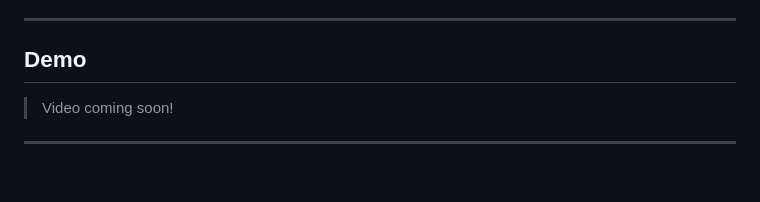
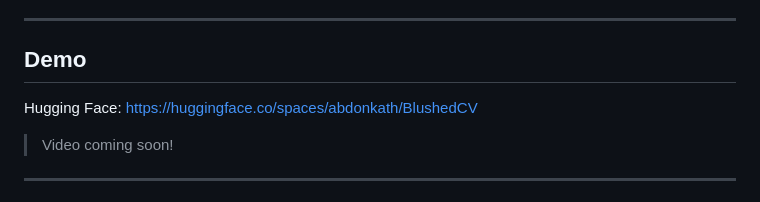
Before and after one commit to subxxh/Doremi-Virtual-Makeup, a Markdown page: README.md, the part around the change. GitHub-like rendering; blank space fills up the shorter version.

```diff
--- a/README.md
+++ b/README.md
@@ -16,6 +16,7 @@ A real-time virtual makeup try-on app powered by WebGL + MediaPipe, with AI colo
 
 ## Demo
 
+Hugging Face: https://huggingface.co/spaces/abdonkath/BlushedCV
 > Video coming soon!
 
 ---
```
